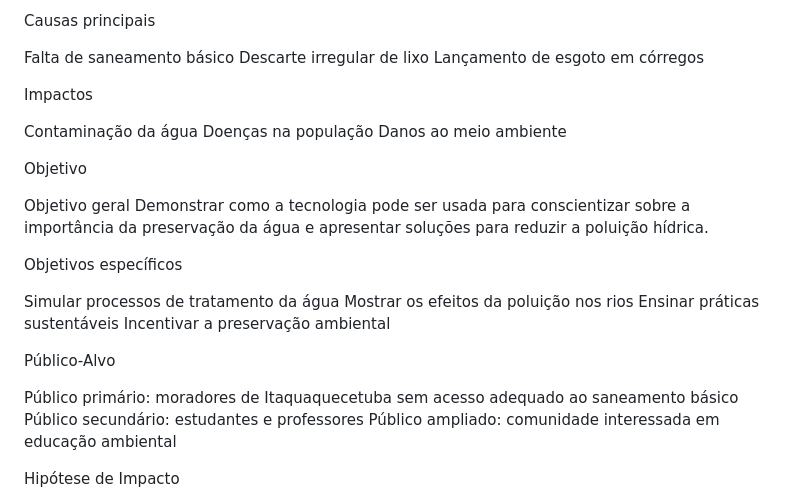
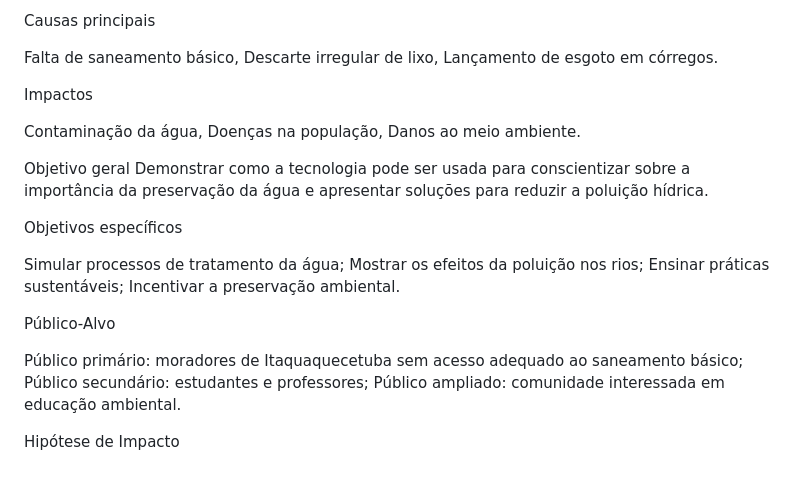
Before and after one commit to gusttavoalvesdasilvaa-cloud/projeto-gerando-fal-oes-azul, a Markdown page: README.md, the part around the change. Drawn GitHub-style; blank space fills up the shorter version.

Commit message:
Refactor README for improved readability

```diff
--- a/README.md
+++ b/README.md
@@ -22,33 +22,27 @@ Em Itaquaquecetuba, muitas áreas sofrem com falta de saneamento básico, o que
 
 Causas principais
 
-Falta de saneamento básico
-Descarte irregular de lixo
-Lançamento de esgoto em córregos
+Falta de saneamento básico, Descarte irregular de lixo, Lançamento de esgoto em córregos.
 
 Impactos
 
-Contaminação da água
-Doenças na população
-Danos ao meio ambiente
-
-Objetivo
+Contaminação da água, Doenças na população, Danos ao meio ambiente.
 
 Objetivo geral
 Demonstrar como a tecnologia pode ser usada para conscientizar sobre a importância da preservação da água e apresentar soluções para reduzir a poluição hídrica.
 
 Objetivos específicos
 
-Simular processos de tratamento da água
-Mostrar os efeitos da poluição nos rios
-Ensinar práticas sustentáveis
-Incentivar a preservação ambiental
+Simular processos de tratamento da água;
+Mostrar os efeitos da poluição nos rios;
+Ensinar práticas sustentáveis;
+Incentivar a preservação ambiental.
 
 Público-Alvo
 
-Público primário: moradores de Itaquaquecetuba sem acesso adequado ao saneamento básico
-Público secundário: estudantes e professores
-Público ampliado: comunidade interessada em educação ambiental
+Público primário: moradores de Itaquaquecetuba sem acesso adequado ao saneamento básico;
+Público secundário: estudantes e professores;
+Público ampliado: comunidade interessada em educação ambiental.
 
 Hipótese de Impacto
 
```
